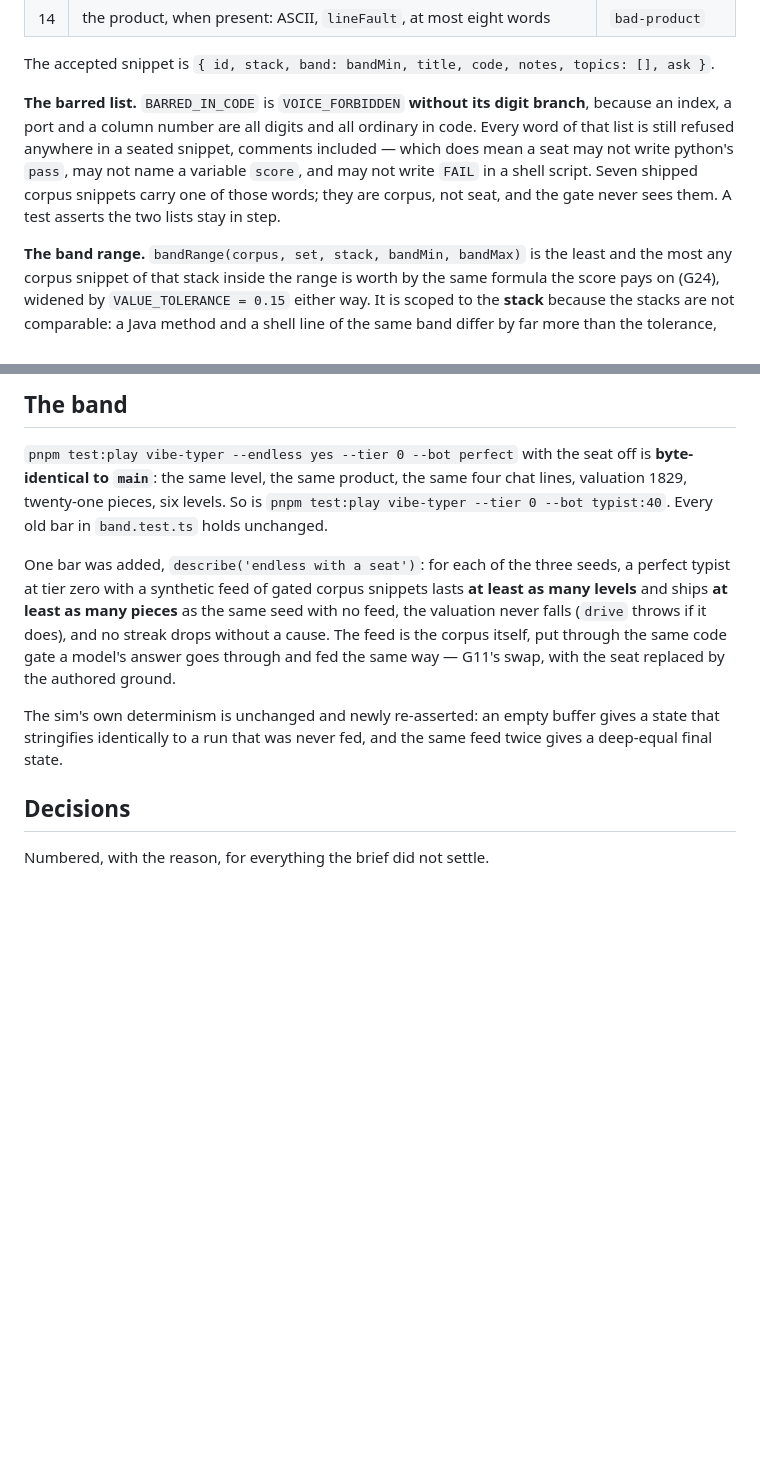
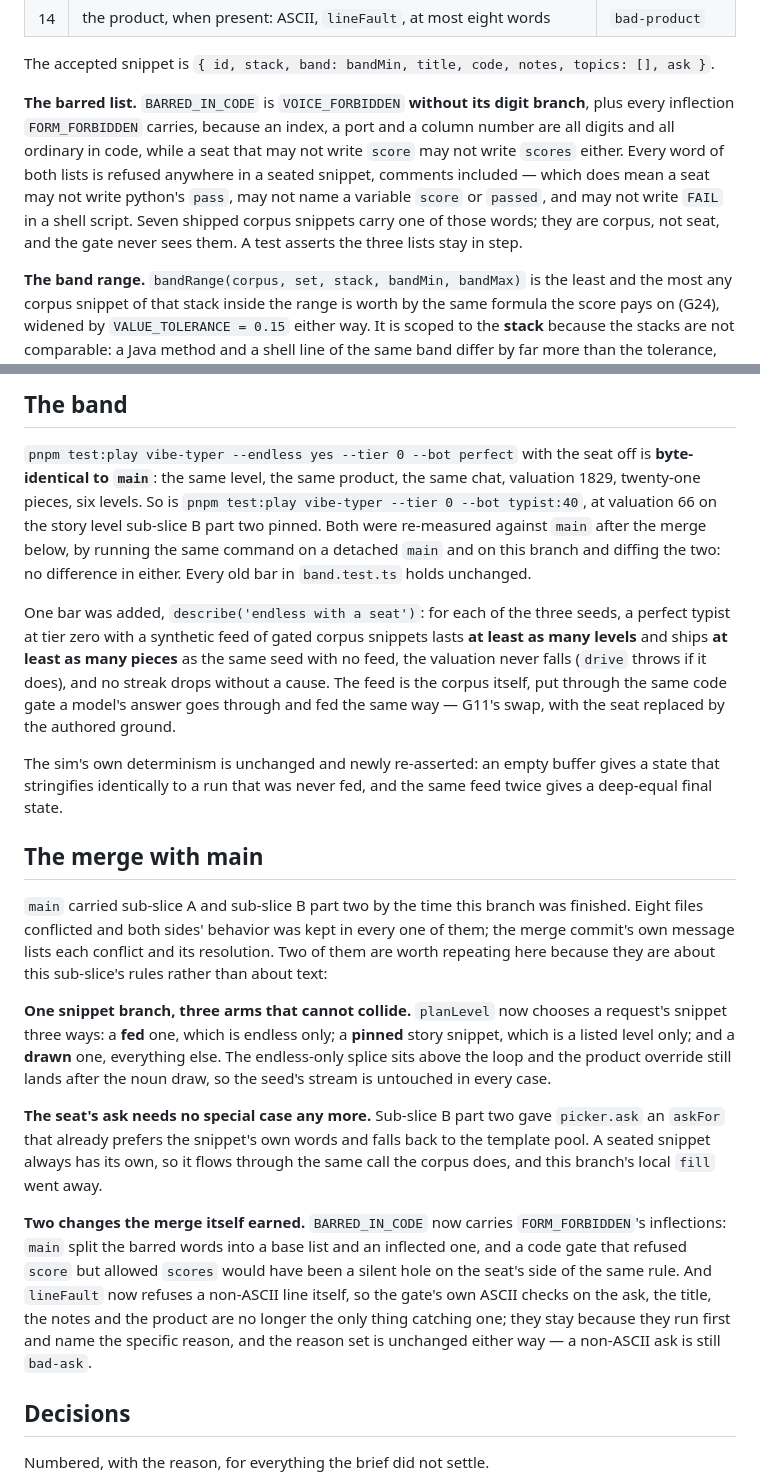
Before and after one commit to mcp-tool-shop-org/mcp-arcade-cabinets, a Markdown page: docs/vibe-typer.slice3.c.md, 2 parts joined by grey strips. Rendered like a GitHub page; blank space fills up the shorter version.

Commit message:
docs: the slice doc records the merge — the three-arm snippet branch, the inflected barred list, the re-baselined play-throughs
The band section now says both play-throughs were re-measured against main
after the merge, by running the same command on a detached main and on this
branch and diffing: no difference in either. Level zero is valuation 66 now,
on the story level sub-slice B part two pinned.

The barred-list paragraph carries FORM_FORBIDDEN's inflections, and a new
section says what the merge changed in this sub-slice's rules: one snippet
branch with three arms that cannot collide, the seat's ask flowing through
main's askFor with no special case, and the two gate changes the merge
earned.

Co-Authored-By: Claude Opus 5 (1M context) <noreply@anthropic.com>

```diff
--- a/docs/vibe-typer.slice3.c.md
+++ b/docs/vibe-typer.slice3.c.md
@@ -83,13 +83,14 @@ The accepted snippet is
 `{ id, stack, band: bandMin, title, code, notes, topics: [], ask }`.
 
 **The barred list.** `BARRED_IN_CODE` is `VOICE_FORBIDDEN` **without its digit
-branch**, because an index, a port and a column number are all digits and all
-ordinary in code. Every word of that list is still refused anywhere in a seated
-snippet, comments included — which does mean a seat may not write python's
-`pass`, may not name a variable `score`, and may not write `FAIL` in a shell
-script. Seven shipped corpus snippets carry one of those words; they are corpus,
-not seat, and the gate never sees them. A test asserts the two lists stay in
-step.
+branch**, plus every inflection `FORM_FORBIDDEN` carries, because an index, a
+port and a column number are all digits and all ordinary in code, while a seat
+that may not write `score` may not write `scores` either. Every word of both
+lists is refused anywhere in a seated snippet, comments included — which does
+mean a seat may not write python's `pass`, may not name a variable `score` or
+`passed`, and may not write `FAIL` in a shell script. Seven shipped corpus
+snippets carry one of those words; they are corpus, not seat, and the gate never
+sees them. A test asserts the three lists stay in step.
 
 **The band range.** `bandRange(corpus, set, stack, bandMin, bandMax)` is the
 least and the most any corpus snippet of that stack inside the range is worth by
@@ -395,8 +396,11 @@ template with a title hole, which is what slice one shipped.
 
 `pnpm test:play vibe-typer --endless yes --tier 0 --bot perfect` with the seat
 off is **byte-identical to `main`**: the same level, the same product, the same
-four chat lines, valuation 1829, twenty-one pieces, six levels. So is
-`pnpm test:play vibe-typer --tier 0 --bot typist:40`. Every old bar in
+chat, valuation 1829, twenty-one pieces, six levels. So is
+`pnpm test:play vibe-typer --tier 0 --bot typist:40`, at valuation 66 on the
+story level sub-slice B part two pinned. Both were re-measured against `main`
+after the merge below, by running the same command on a detached `main` and on
+this branch and diffing the two: no difference in either. Every old bar in
 `band.test.ts` holds unchanged.
 
 One bar was added, `describe('endless with a seat')`: for each of the three
@@ -410,6 +414,34 @@ G11's swap, with the seat replaced by the authored ground.
 The sim's own determinism is unchanged and newly re-asserted: an empty buffer
 gives a state that stringifies identically to a run that was never fed, and the
 same feed twice gives a deep-equal final state.
+
+## The merge with main
+
+`main` carried sub-slice A and sub-slice B part two by the time this branch was
+finished. Eight files conflicted and both sides' behavior was kept in every one
+of them; the merge commit's own message lists each conflict and its resolution.
+Two of them are worth repeating here because they are about this sub-slice's
+rules rather than about text:
+
+**One snippet branch, three arms that cannot collide.** `planLevel` now chooses a
+request's snippet three ways: a **fed** one, which is endless only; a **pinned**
+story snippet, which is a listed level only; and a **drawn** one, everything
+else. The endless-only splice sits above the loop and the product override still
+lands after the noun draw, so the seed's stream is untouched in every case.
+
+**The seat's ask needs no special case any more.** Sub-slice B part two gave
+`picker.ask` an `askFor` that already prefers the snippet's own words and falls
+back to the template pool. A seated snippet always has its own, so it flows
+through the same call the corpus does, and this branch's local `fill` went away.
+
+**Two changes the merge itself earned.** `BARRED_IN_CODE` now carries
+`FORM_FORBIDDEN`'s inflections: `main` split the barred words into a base list
+and an inflected one, and a code gate that refused `score` but allowed `scores`
+would have been a silent hole on the seat's side of the same rule. And
+`lineFault` now refuses a non-ASCII line itself, so the gate's own ASCII checks
+on the ask, the title, the notes and the product are no longer the only thing
+catching one; they stay because they run first and name the specific reason, and
+the reason set is unchanged either way — a non-ASCII ask is still `bad-ask`.
 
 ## Decisions
 
```
